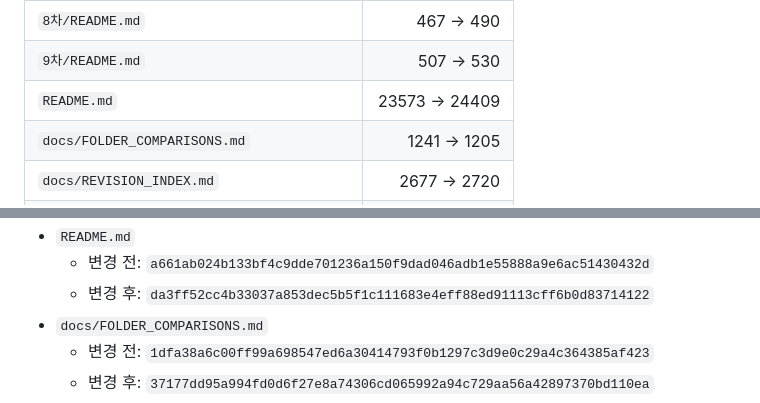
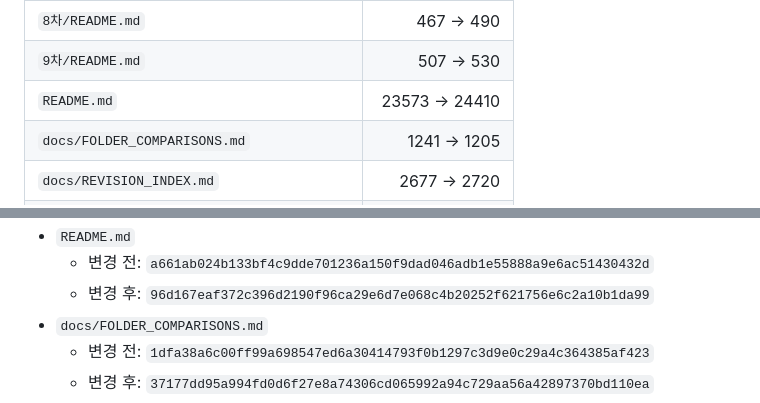
Before and after one commit to PUVKID/Illegal-Dumping-Detection-Project, a Markdown page: docs/changes/2026-11-13-문서구성.md, 2 parts joined by grey strips. GitHub-like rendering; folded sections open.

```diff
--- a/docs/changes/2026-11-13-문서구성.md
+++ b/docs/changes/2026-11-13-문서구성.md
@@ -20,7 +20,7 @@
 | `7차/README.md` | 168 → 191 |
 | `8차/README.md` | 467 → 490 |
 | `9차/README.md` | 507 → 530 |
-| `README.md` | 23573 → 24409 |
+| `README.md` | 23573 → 24410 |
 | `docs/FOLDER_COMPARISONS.md` | 1241 → 1205 |
 | `docs/REVISION_INDEX.md` | 2677 → 2720 |
 | `docs/VERSIONS.md` | 6188 → 6275 |
@@ -107,7 +107,7 @@
   - 변경 후: `9f7c54be211db76f30b3a68cd20302af25f5691624ef97a2a0405296a61e86bc`
 - `README.md`
   - 변경 전: `a661ab024b133bf4c9dde701236a150f9dad046adb1e55888a9e6ac51430432d`
-  - 변경 후: `da3ff52cc4b33037a853dec5b5f1c111683e4eff88ed91113cff6b0d83714122`
+  - 변경 후: `96d167eaf372c396d2190f96ca29e6d7e068c4b20252f621756e6c2a10b1da99`
 - `docs/FOLDER_COMPARISONS.md`
   - 변경 전: `1dfa38a6c00ff99a698547ed6a30414793f0b1297c3d9e0c29a4c364385af423`
   - 변경 후: `37177dd95a994fd0d6f27e8a74306cd065992a94c729aa56a42897370bd110ea`
```
Also changed, not shown: README.md (+1 -1 lines), docs/changes/2026-11-13-문서구성-전체비교.md (+7 -3 lines).
